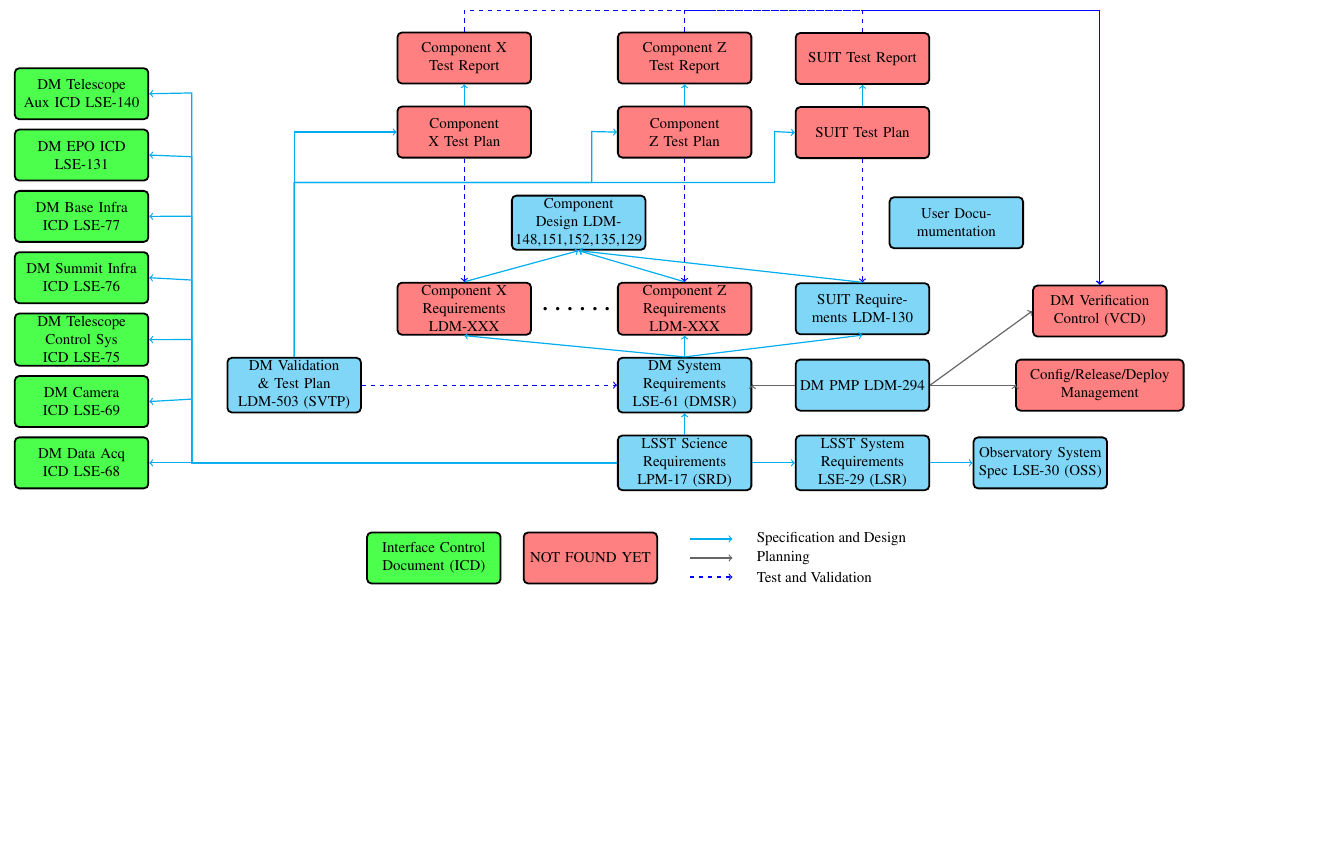
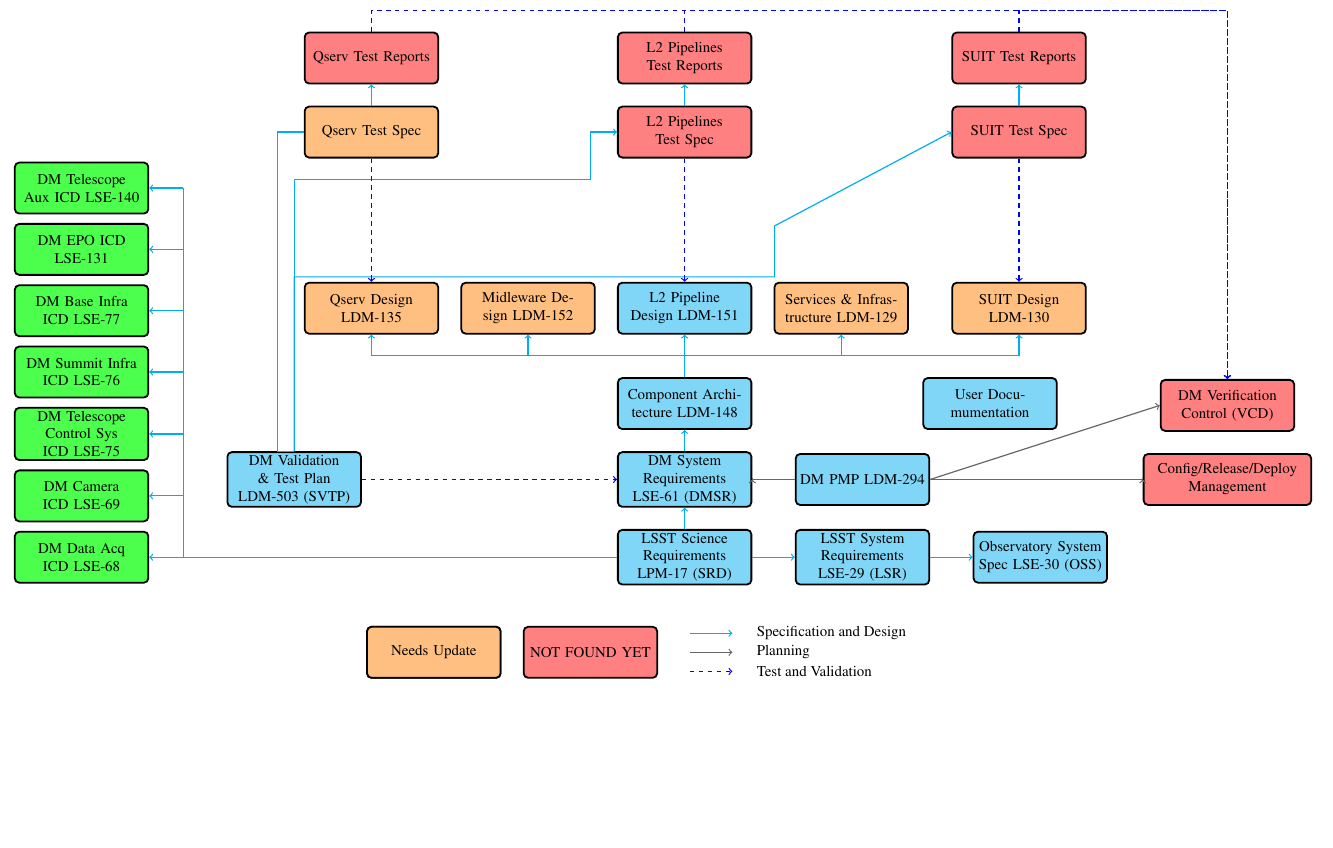
Before and after one commit to lsst-dm/images, a LaTeX document (DocTree.tex, which reads styles.tex): part of the page, cut at the place of the change, the shorter picture padded with empty space. Compiled offline with pdfLaTeX.

Commit message:
many doc tree updates

```diff
--- a/DocTree.tex
+++ b/DocTree.tex
@@ -12,7 +12,7 @@
 \usetikzlibrary{positioning,arrows,shapes,decorations.shapes,shapes.arrows}
 \usetikzlibrary{backgrounds,calc}
 
-\usepackage[paperwidth=30cm,paperheight=15cm,
+\usepackage[paperwidth=32cm,paperheight=20cm,
 left=-2mm,top=3mm,bottom=0mm,right=0mm,
 noheadfoot,marginparwidth=0pt,includemp=false
 ]{geometry}
@@ -57,56 +57,84 @@
 	\node(ttext) [right= 2mm of legend3r] {Test and Validation};
         \node (nf) [docboxm, left=5mm of legend2] { NOT FOUND YET };
 	\node (icd) [docboxicd, left=5mm of nf] { Interface Control Document (ICD) };
+	\node (upd) [docboxu, left=5mm of nf] { Needs Update};
 %%%
 	\node (dmreq) [docbox, above=5mm of scireq.north] { DM System Requirements  LSE-61 (DMSR)};
 	\node (svtp) [docbox, left=60mm of dmreq.west] { DM  Validation \& Test Plan LDM-503 (SVTP)};
     \node (pmp) [docbox, right=10mm of dmreq.east] { DM PMP LDM-294};
-    \node (crd) [docboxm, text width=38mm,  right=20mm of pmp.east] {Config/Release/Deploy Management };
+    \node (crd) [docboxm, text width=38mm,  right=5cm of pmp.east] {Config/Release/Deploy Management };
     \node (vcd) [docboxm, above=5mm of crd.north] { DM Verification Control (VCD)};
 
-    \node (compz) [docboxm, above=5mm of dmreq.north] { Component Z Requirements LDM-XXX};
-    \node (compx) [docboxm, left=20mm of compz] { Component X Requirements LDM-XXX};
-    \node (crdots) [right=1mm of compx.east] {\huge \ldots \ldots};
-    \node (suitr) [docbox, right=10mm of compz.east] { SUIT Requirements LDM-130};
+    %\node (compz) [docboxm, above=5mm of dmreq.north] { Component Z Requirements LDM-XXX};
+    %\node (compx) [docboxm, left=20mm of compz] { Component X Requirements LDM-XXX};
+    %\node (crdots) [right=1mm of compx.east] {\huge \ldots \ldots};
+    \node (compd)  [docbox, above=5mm of dmreq.north] { Component Architecture  LDM-148};
 
-    \node (compd)  [docbox, above=12mm of crdots] { Component Design LDM-148,151,152,135,129};
-    \node (userd)  [docbox, right=5.7cm of compd] { User Documumentation };
+    \node (plc)  [docbox, above=10mm of compd] {L2 Pipeline Design LDM-151};
+    \node (mwc)  [docboxu, left=5mm of plc] { Midleware Design LDM-152};
+    \node (qservc)  [docboxu, left=5mm of mwc] { Qserv Design LDM-135};
+    \node (infrac)  [docboxu, right=5mm of plc] { Services \& Infrastructure LDM-129};
+    \node (suitr) [docboxu, right=10mm of infrac.east] { SUIT Design LDM-130};
+    \node (userd)  [docbox, right=4.0cm of compd] { User Documumentation };
 
-    \node (compxt) [docboxm, above=29mm of compx] { Component X Test Plan };
-    \node (compzt) [docboxm, above=29mm of compz] { Component Z Test Plan };
-    \node (suitt) [docboxm, above=29mm of suitr] { SUIT Test Plan };
+    \node (plt) [docboxm, above=29mm of plc] { L2 Pipelines Test Spec };
+    \node (qservt) [docboxu, above=29mm of qservc] { Qserv Test Spec };
+    \node (suitt) [docboxm, above=29mm of suitr] { SUIT Test Spec };
 
-    \node (compxtr) [docboxm, above=5mm of compxt] { Component X Test Report };
-    \node (compztr) [docboxm, above=5mm of compzt] { Component Z Test Report };
-    \node (suittr) [docboxm, above=5mm of suitt] { SUIT Test Report };
+    \node (pltr) [docboxm, above=5mm of plt] { L2 Pipelines Test Reports };
+    \node (qservtr) [docboxm, above=5mm of qservt] { Qserv Test Reports };
+    \node (suittr) [docboxm, above=5mm of suitt] { SUIT Test Reports };
 
+   \draw[dline] (dmreq.north) to (compd.south);
    \draw[dline] (scireq.north) to (dmreq.south);
    \draw[dline] (scireq.east) to (sysreq.west);
    \draw[dline] (sysreq.east) to (oss.west);
-   \draw[dline] (dmreq.north) to (suitr.south);
-   \draw[dline] (dmreq.north) to (compx.south);
-   \draw[dline] (dmreq.north) to (compz.south);
 
-   \draw[dline] (svtp.north) -- ++(0,4.1)  -| ++(7,1.2) -- (compzt.west);
+   \node (suitrp) [below=5mm of suitr] {};
+   \draw[dline] (suitrp.north) to (suitr.south);
+
+   \node (plcp) [below=5mm of plc] {};
+   \draw[dline] (plcp.north) to (plc.south);
+
+   \node (mwcp) [below=5mm of mwc] {};
+   \draw[dline] (mwcp.north) to  (mwc.south);
+
+   \node (infracp) [below=5mm of infrac] {};
+   \draw[dline] (infracp.north) -| (infrac.south);
+
+   \node (qservcp) [below=5mm of qservc] {};
+   \draw[dline] (qservcp.north) to (qservc.south);
+
+   \draw[dlines] (plcp.north) -- (qservcp.north);
+   \draw[dlines] (suitrp.north) -- (plcp.north);
+   \draw[dlines] (compd.north) -- (plcp.north);
+
+
+   \node (qservtp) [left=5mm of qservt] {};
+   \node (qservtpb) [below=10mm of qservtp.east] {};
+   \draw[dlines] (svtp.north) -| (qservtpb.west);
+   \draw[dlines] (qservtpb.west) |- (qservt.west);
+   %\draw[dline] (qservtp.east) -- (qservt.west);
+
+   \node (pltp) [left=5mm of plt] {};
+   \node (pltpb) [below=10mm of pltp.east] {};
+   \draw[dlines] (svtp.north) |- (pltpb.west);
+   \draw[dline] (pltpb.west) |- (plt.west);
+
 
    \draw[dline] (svtp.north) -- ++(0,4.1)  -| ++(11.3,1.2) -- (suitt.west);
-   \draw[dline] (svtp.north) |- (compxt.west);
 
-   \draw[dline] (compx.north) to (compd.south);
-   \draw[dline] (compz.north) to (compd.south);
-   \draw[dline] (suitr.north) to (compd.south);
-
+   \draw[tline] (pltr.north) -- ++(0,0.5)  -| (vcd.north);
    \draw[tline] (suittr.north) -- ++(0,0.5)  -| (vcd.north);
-   \draw[tline] (compxtr.north) -- ++(0,0.5)  -| (vcd.north);
-   \draw[tline] (compztr.north) -- ++(0,0.5)  -| (vcd.north);
+   \draw[tline] (qservtr.north) -- ++(0,0.5)  -| (vcd.north);
 
    \draw[tline] (svtp.east) to (dmreq.west);
-   \draw[tline] (compxt.south) to (compx.north);
-   \draw[tline] (compzt.south) to (compz.north);
+   \draw[tline] (plt.south) to (plc.north);
+   \draw[tline] (qservt.south) to (qservc.north);
    \draw[tline] (suitt.south) to (suitr.north);
 %reports
-   \draw[dline] (compxt.north) to (compxtr.south);
-   \draw[dline] (compzt.north) to (compztr.south);
+   \draw[dline] (plt.north) to (pltr.south);
+   \draw[dline] (qservt.north) to (qservtr.south);
    \draw[dline] (suitt.north) to (suittr.south);
 
    \draw[pline] (pmp.west) -|  (dmreq.east);
@@ -114,13 +142,26 @@
    \draw[pline] (pmp.east) -|  (crd.west);
 
  %icds
-   \draw[dline] (scireq.west) -- (daicd.east);
-   \draw[dline] (scireq.west)  -- ++(-10,0)  -| ++(0,1.5) --  (camicd.east);
-   \draw[dline] (scireq.west)  -- ++(-10,0)  -| ++(0,2.9) -- (csicd.east);
-   \draw[dline] (scireq.west) -- ++(-10,0)  -| ++(0,4.3) -- (sumicd.east);
-   \draw[dline] (scireq.west) -- ++(-10,0)  -| ++(0,5.8) -- (baseicd.east);
-   \draw[dline] (scireq.west) -- ++(-10,0)  -| ++(0,7.2) -- (epoicd.east);
-   \draw[dline] (scireq.west) -- ++(-10,0)  -| ++(0,8.7) -- (auxicd.east);
+   \node (daicdp) [right=0.8cm of daicd.east] {};
+   \draw[dline] (daicdp.west) -- (daicd.east);
+
+   \node (camicdp) [right=0.8cm of camicd.east] {};
+   \draw[dline] (camicdp.west) -- (camicd.east);
+   \node (csicdp) [right=0.8cm of csicd.east] {};
+   \draw[dline] (csicdp.west) -- (csicd.east);
+   \node (sumicdp) [right=0.8cm of sumicd.east] {};
+   \draw[dline] (sumicdp.west) -- (sumicd.east);
+
+   \node (baseicdp) [right=0.8cm of baseicd.east] {};
+   \draw[dline] (baseicdp.west) -- (baseicd.east);
+
+   \node (epoicdp) [right=0.8cm of epoicd.east] {};
+   \draw[dline] (epoicdp.west) -- (epoicd.east);
+
+
+   \node (auxicdp) [right=0.8cm of auxicd.east] {};
+   \draw[dlines] (scireq.west) -| (auxicdp.west);
+   \draw[dline] (auxicdp.west) -- (auxicd.east);
 
 \end{tikzpicture}
 \end{document}
--- a/styles.tex
+++ b/styles.tex
@@ -23,6 +23,9 @@
 \tikzstyle{docboxm}=[rectangle, rounded corners=3pt, draw=black, fill=red!50!white,
  very thick, minimum height=12mm, inner sep=2pt,  text centered, text width=30mm]
 
+\tikzstyle{docboxu}=[rectangle, rounded corners=3pt, draw=black, fill=orange!50!white,
+ very thick, minimum height=12mm, inner sep=2pt,  text centered, text width=30mm]
+
 \tikzstyle{docboxicd}=[rectangle, rounded corners=3pt, draw=black, fill=green!70!white,
  very thick, minimum height=12mm, inner sep=2pt,  text centered, text width=30mm]
 
@@ -35,6 +38,7 @@
 \tikzstyle{line}=[-, thick]
 \tikzstyle{sline}=[-, thick, dashed, olive]
 \tikzstyle{dline}=[->, thick, cyan]
+\tikzstyle{dlines}=[-, thick, cyan]
 \tikzstyle{tline}=[->, thick, dashed, blue]
 \tikzstyle{pline}=[->, thick,  black!60!white]
 
```
Also changed, not shown: DocTree.pdf.
